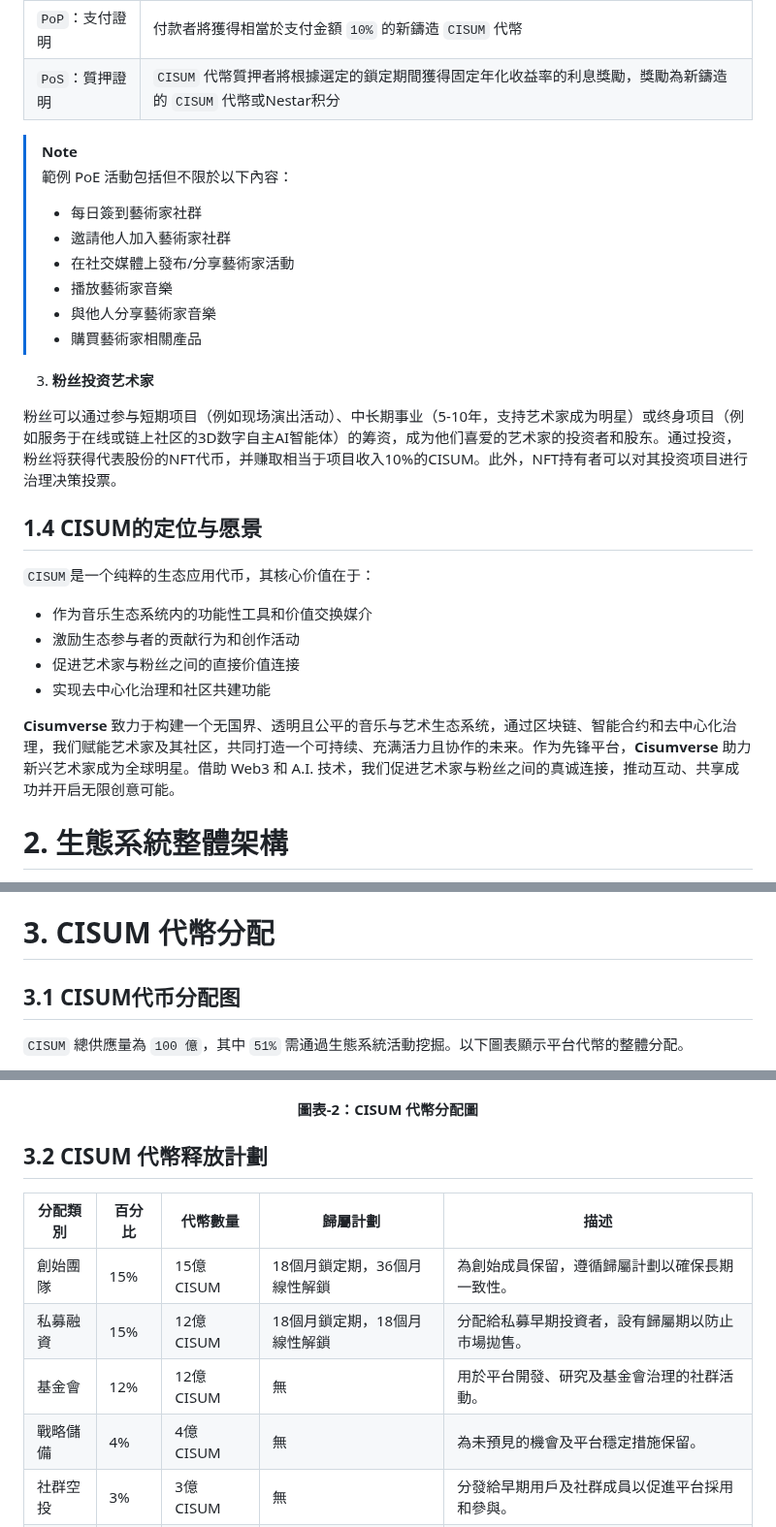
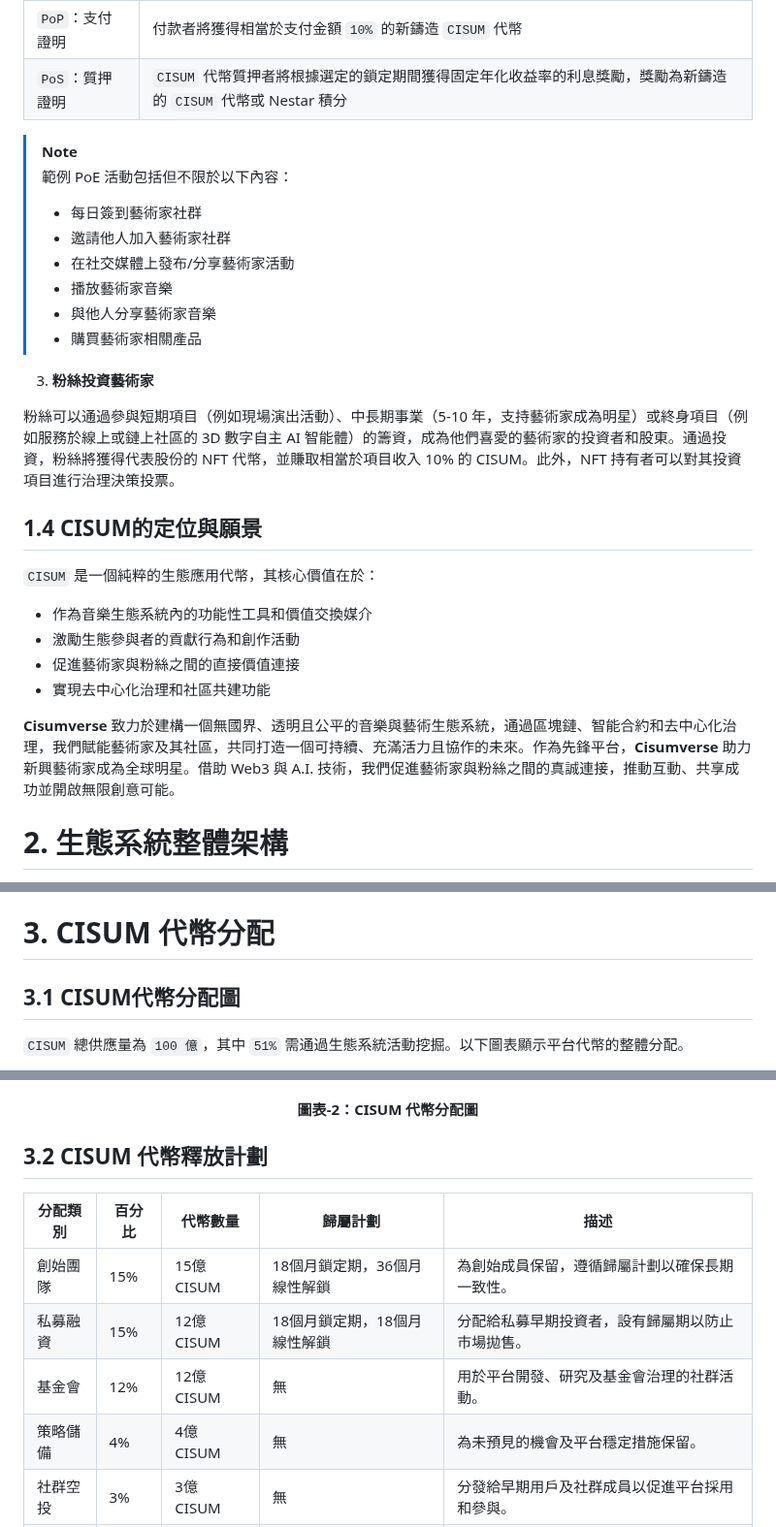
Before and after one commit to cisum-labs/sing.whitepaper, a Markdown page: cisum.whitepaper.cn.md, 3 parts joined by grey strips. Shown at 97% size. Drawn GitHub-style.

```diff
--- a/cisum.whitepaper.cn.md
+++ b/cisum.whitepaper.cn.md
@@ -57,6 +54,6 @@
 | `PoE`：參與證明      | 參與藝術家或項目互動活動以挖掘 `NESTAR` 代幣                         |
 | `PoP`：支付證明      | 付款者將獲得相當於支付金額 `10%` 的新鑄造 `CISUM` 代幣                |
-| `PoS`：質押證明      | `CISUM` 代幣質押者將根據選定的鎖定期間獲得固定年化收益率的利息獎勵，獎勵為新鑄造的 `CISUM` 代幣或Nestar积分 |
+| `PoS`：質押證明      | `CISUM` 代幣質押者將根據選定的鎖定期間獲得固定年化收益率的利息獎勵，獎勵為新鑄造的 `CISUM` 代幣或 Nestar 積分 |
 
 > [!NOTE]
 > 範例 PoE 活動包括但不限於以下內容：
@@ -67,19 +64,19 @@
 >  - 與他人分享藝術家音樂
 >  - 購買藝術家相關產品
 
-3. **粉丝投资艺术家**
+3. **粉絲投資藝術家**
 
-粉丝可以通过参与短期项目（例如现场演出活动）、中长期事业（5-10年，支持艺术家成为明星）或终身项目（例如服务于在线或链上社区的3D数字自主AI智能体）的筹资，成为他们喜爱的艺术家的投资者和股东。通过投资，粉丝将获得代表股份的NFT代币，并赚取相当于项目收入10%的CISUM。此外，NFT持有者可以对其投资项目进行治理决策投票。
+粉絲可以通過參與短期項目（例如現場演出活動）、中長期事業（5-10 年，支持藝術家成為明星）或終身項目（例如服務於線上或鏈上社區的 3D 數字自主 AI 智能體）的籌資，成為他們喜愛的藝術家的投資者和股東。通過投資，粉絲將獲得代表股份的 NFT 代幣，並賺取相當於項目收入 10% 的 CISUM。此外，NFT 持有者可以對其投資項目進行治理決策投票。
 
-## 1.4 CISUM的定位与愿景
+## 1.4 CISUM的定位與願景
 
-`CISUM`是一个纯粹的生态应用代币，其核心价值在于：
-- 作为音乐生态系统内的功能性工具和价值交换媒介
-- 激励生态参与者的贡献行为和创作活动
-- 促进艺术家与粉丝之间的直接价值连接
-- 实现去中心化治理和社区共建功能
+`CISUM` 是一個純粹的生態應用代幣，其核心價值在於：
+- 作為音樂生態系統內的功能性工具和價值交換媒介
+- 激勵生態參與者的貢獻行為和創作活動
+- 促進藝術家與粉絲之間的直接價值連接
+- 實現去中心化治理和社區共建功能
 
-**Cisumverse** 致力于构建一个无国界、透明且公平的音乐与艺术生态系统，通过区块链、智能合约和去中心化治理，我们赋能艺术家及其社区，共同打造一个可持续、充满活力且协作的未来。作为先锋平台，**Cisumverse** 助力新兴艺术家成为全球明星。借助 Web3 和 A.I. 技术，我们促进艺术家与粉丝之间的真诚连接，推动互动、共享成功并开启无限创意可能。
+**Cisumverse** 致力於建構一個無國界、透明且公平的音樂與藝術生態系統，通過區塊鏈、智能合約和去中心化治理，我們賦能藝術家及其社區，共同打造一個可持續、充滿活力且協作的未來。作為先鋒平台，**Cisumverse** 助力新興藝術家成為全球明星。借助 Web3 與 A.I. 技術，我們促進藝術家與粉絲之間的真誠連接，推動互動、共享成功並開啟無限創意可能。
 
 # 2. 生態系統整體架構
 
@@ -97,7 +94,7 @@
 
 # 3. CISUM 代幣分配
 
-## 3.1 CISUM代币分配图
+## 3.1 CISUM代幣分配圖
 
 `CISUM` 總供應量為 `100 億`，其中 `51%` 需通過生態系統活動挖掘。以下圖表顯示平台代幣的整體分配。
 
@@ -106,14 +103,14 @@
 <h4 align="center" style="color:grey;font-weight: normal;">圖表-2：CISUM 代幣分配圖</h4>
 </p>
 
-## 3.2 CISUM 代幣释放計劃
+## 3.2 CISUM 代幣釋放計劃
 
 | 分配類別           | 百分比   | 代幣數量              | 歸屬計劃                     | 描述                                         |
 |-------------------|---------|---------------------|-----------------------------|---------------------------------------------|
 | 創始團隊           | 15%     | 15億 CISUM           | 18個月鎖定期，36個月線性解鎖    | 為創始成員保留，遵循歸屬計劃以確保長期一致性。      |
 | 私募融資           | 15%     | 12億 CISUM           | 18個月鎖定期，18個月線性解鎖    | 分配給私募早期投資者，設有歸屬期以防止市場拋售。    |
 | 基金會             | 12%     | 12億 CISUM           | 無                          | 用於平台開發、研究及基金會治理的社群活動。         |
-| 戰略儲備           | 4%      | 4億 CISUM            | 無                          | 為未預見的機會及平台穩定措施保留。                |
+| 策略儲備           | 4%      | 4億 CISUM            | 無                          | 為未預見的機會及平台穩定措施保留。                |
 | 社群空投           | 3%      | 3億 CISUM            | 無                          | 分發給早期用戶及社群成員以促進平台採用和參與。      |
 | 生態挖礦           | 51%     | 51億 CISUM           | 無                          | 通過頭部、支付及質押證明挖掘，以激勵參與及生態發展。 |
 
```
Also changed, not shown: other parts of cisum.whitepaper.cn.md (+25 -28 lines).
